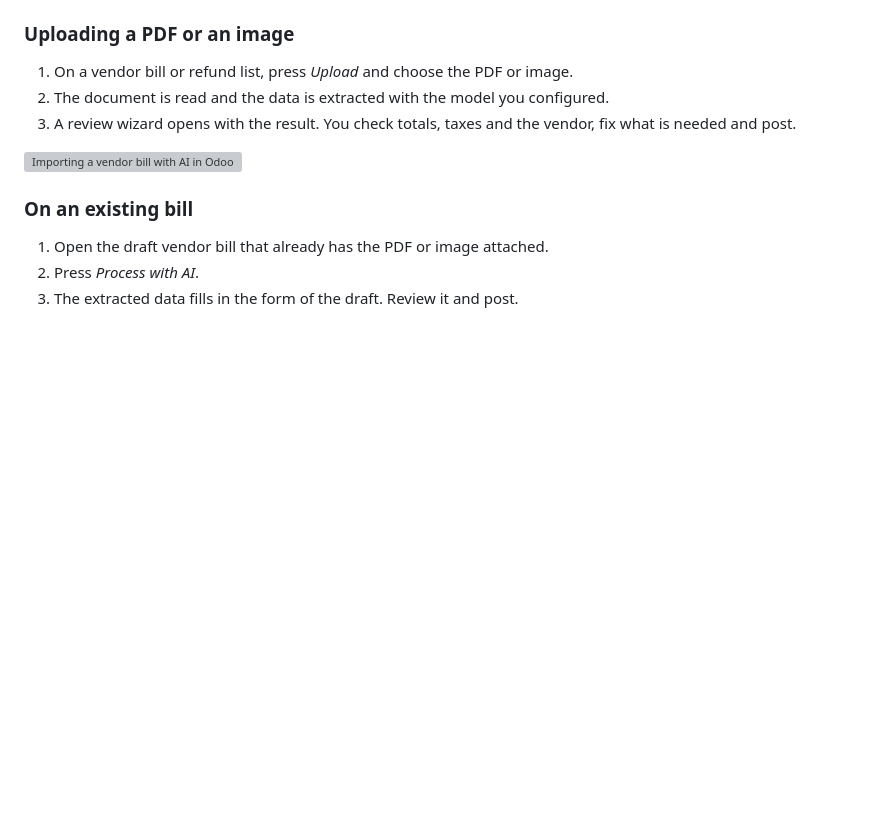
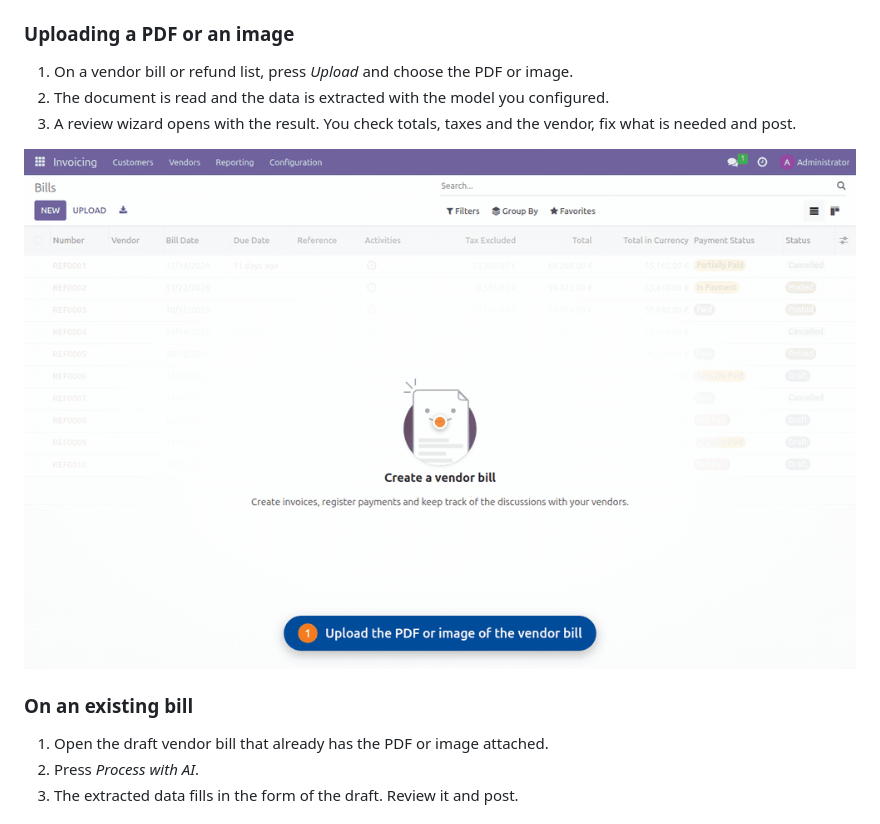
Before and after one commit to esteban-serfe/odoo-ai-invoice-import, a Markdown page: README.en.md, the part around the change. Rendered like a GitHub page; pictures changed too: docs/flow.en.gif (added); blank space fills up the shorter version; grey boxes are pictures that could not be loaded.

Commit message:
feat: no banner demo gif

```diff
--- a/README.en.md
+++ b/README.en.md
@@ -32,7 +32,7 @@ It is built on [`account_invoice_import`](https://github.com/OCA/edi) from OCA,
 2. The document is read and the data is extracted with the model you configured.
 3. A review wizard opens with the result. You check totals, taxes and the vendor, fix what is needed and post.
 
-![Importing a vendor bill with AI in Odoo](serfe_invoice_ocr/static/description/demo.en.gif)
+![Importing a vendor bill with AI in Odoo](docs/flow.en.gif)
 
 ### On an existing bill
 
```
Also changed, not shown: README.md (+1 -1 lines), docs/flow.gif (added).
